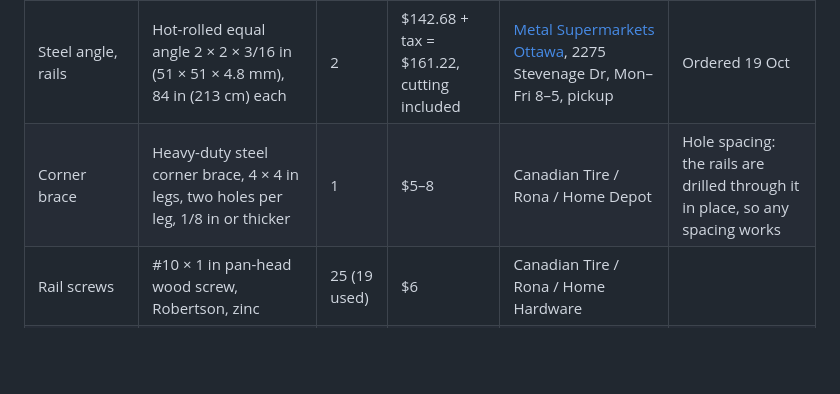
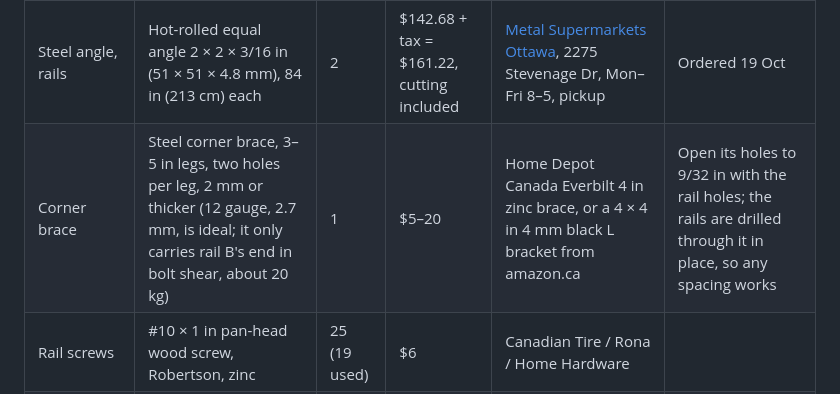
Before and after one commit to scotthowson/desk-setup, a Markdown page: docs/design-review.md, the part around the change. GitHub-like rendering; blank space fills up the shorter version.

Commit message:
Corner brace: relax to 2 mm or thicker, name sources
Co-Authored-By: Claude Fable 5.1 <noreply@anthropic.com>

```diff
--- a/docs/design-review.md
+++ b/docs/design-review.md
@@ -98,7 +98,7 @@ Everything beyond what you own comes to roughly CAD $130–160 in parts, plus an
 | Item | Spec | Qty | Approx. CAD | Source | Confirm? |
 | --- | --- | --- | --- | --- | --- |
 | Steel angle, rails | Hot-rolled equal angle 2 × 2 × 3/16 in (51 × 51 × 4.8 mm), 84 in (213 cm) each | 2 | $142.68 + tax = $161.22, cutting included | [Metal Supermarkets Ottawa](https://www.metalsupermarkets.com/ottawa/), 2275 Stevenage Dr, Mon–Fri 8–5, pickup | Ordered 19 Oct |
-| Corner brace | Heavy-duty steel corner brace, 4 × 4 in legs, two holes per leg, 1/8 in or thicker | 1 | $5–8 | Canadian Tire / Rona / Home Depot | Hole spacing: the rails are drilled through it in place, so any spacing works |
+| Corner brace | Steel corner brace, 3–5 in legs, two holes per leg, 2 mm or thicker (12 gauge, 2.7 mm, is ideal; it only carries rail B's end in bolt shear, about 20 kg) | 1 | $5–20 | Home Depot Canada Everbilt 4 in zinc brace, or a 4 × 4 in 4 mm black L bracket from amazon.ca | Open its holes to 9/32 in with the rail holes; the rails are drilled through it in place, so any spacing works |
 | Rail screws | #10 × 1 in pan-head wood screw, Robertson, zinc | 25 (19 used) | $6 | Canadian Tire / Rona / Home Hardware |  |
 | Brace bolts | ¼-20 × ¾ in hex bolt, zinc (through the brace and the angle's vertical leg) | 4 | $3 | same |  |
 | Bracket nuts | ¼-20 nylon-insert lock nut | 4 | $2 | same |  |
```
